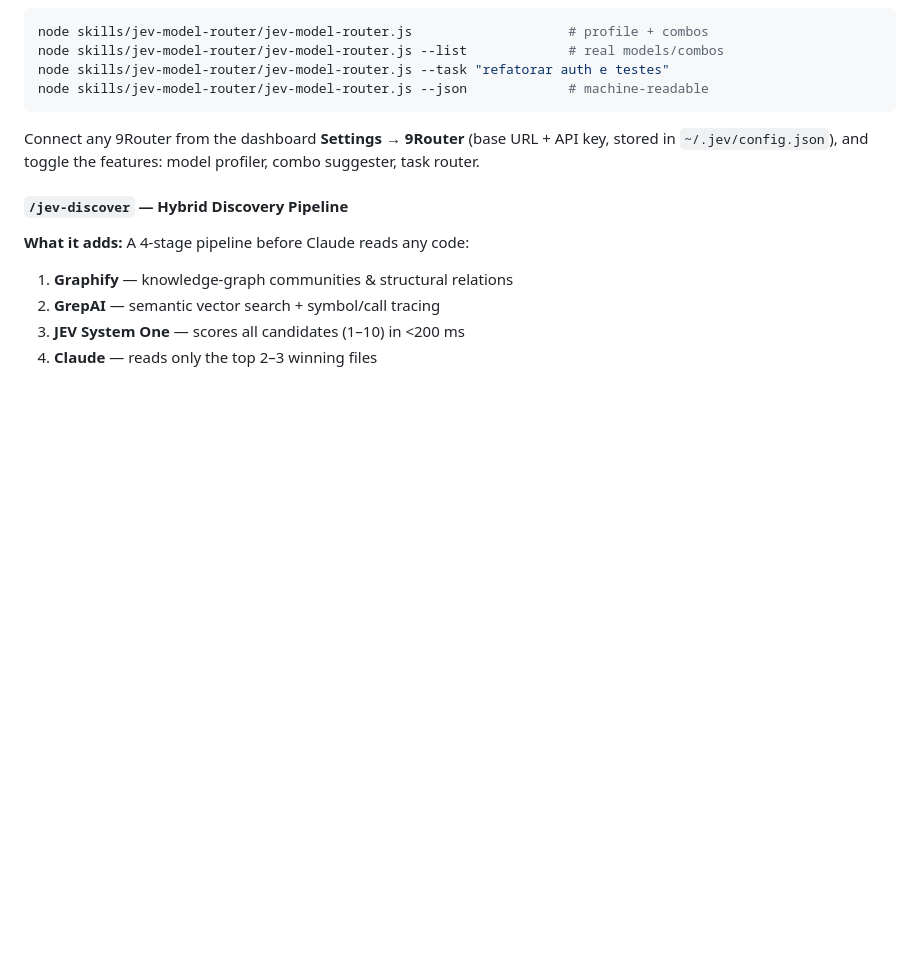
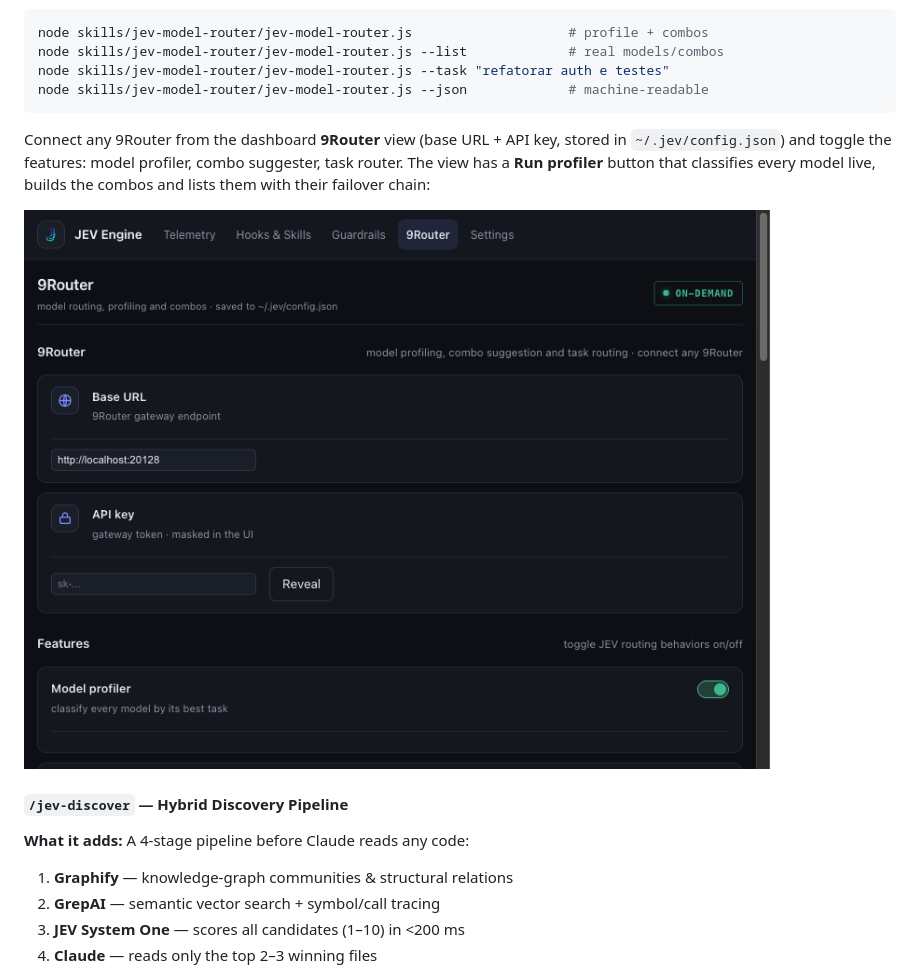
Before and after one commit to daraujo85/jev-claude-engine, a Markdown page: README.md, the part around the change. Drawn GitHub-style; pictures changed too: docs/jev-router.png (added); blank space fills up the shorter version.

````diff
--- a/README.md
+++ b/README.md
@@ -132,9 +132,13 @@ node skills/jev-model-router/jev-model-router.js --task "refatorar auth e testes
 node skills/jev-model-router/jev-model-router.js --json             # machine-readable
 ```
 
-Connect any 9Router from the dashboard **Settings → 9Router** (base URL +
-API key, stored in `~/.jev/config.json`), and toggle the features:
-model profiler, combo suggester, task router.
+Connect any 9Router from the dashboard **9Router** view (base URL + API key,
+stored in `~/.jev/config.json`) and toggle the features: model profiler,
+combo suggester, task router. The view has a **Run profiler** button that
+classifies every model live, builds the combos and lists them with their
+failover chain:
+
+![JEV 9Router view](docs/jev-router.png)
 
 #### `/jev-discover` — Hybrid Discovery Pipeline
 
````
Also changed, not shown: 1 other file.
